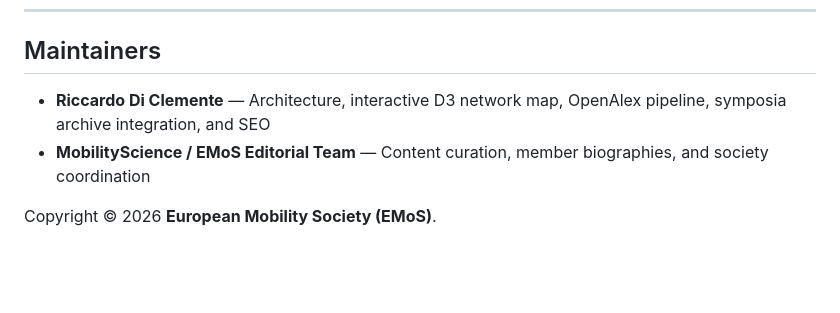
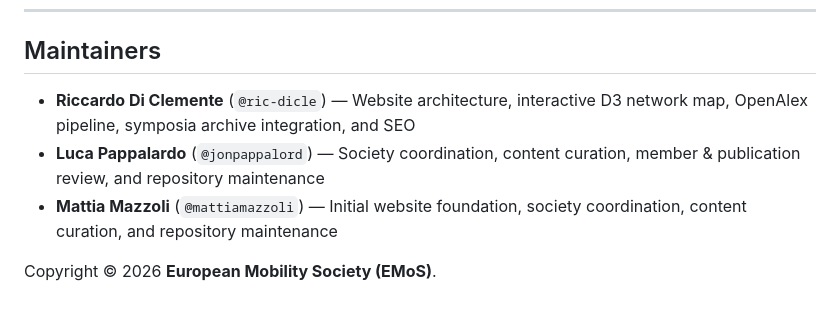
Before and after one commit to MobilityScience/EMoS, a Markdown page: README.md, the part around the change. Drawn GitHub-style; blank space fills up the shorter version.

Commit message:
docs: list all three maintainers in README.md

```diff
--- a/README.md
+++ b/README.md
@@ -141,7 +141,8 @@ python3 scripts/build_sitemap.py
 
 ## Maintainers
 
-- **Riccardo Di Clemente** — Architecture, interactive D3 network map, OpenAlex pipeline, symposia archive integration, and SEO
-- **MobilityScience / EMoS Editorial Team** — Content curation, member biographies, and society coordination
+- **Riccardo Di Clemente** (`@ric-dicle`) — Website architecture, interactive D3 network map, OpenAlex pipeline, symposia archive integration, and SEO
+- **Luca Pappalardo** (`@jonpappalord`) — Society coordination, content curation, member & publication review, and repository maintenance
+- **Mattia Mazzoli** (`@mattiamazzoli`) — Initial website foundation, society coordination, content curation, and repository maintenance
 
 Copyright © 2026 **European Mobility Society (EMoS)**.
```
